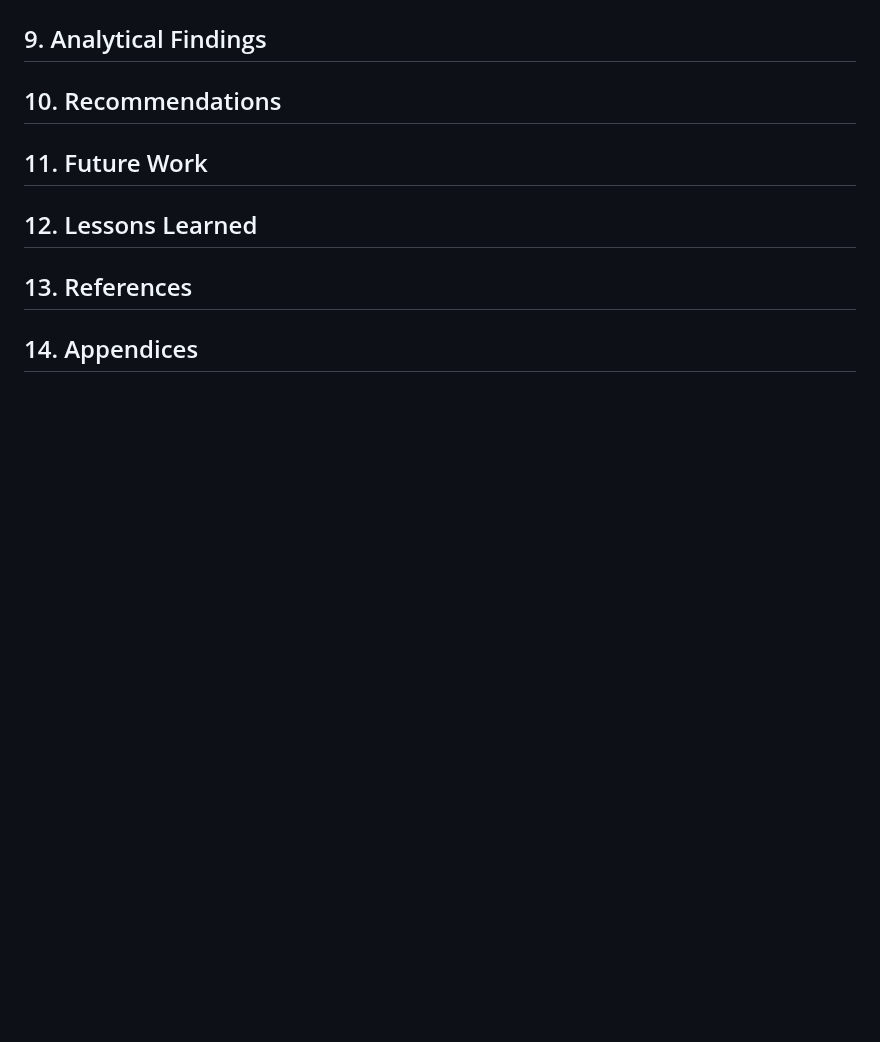
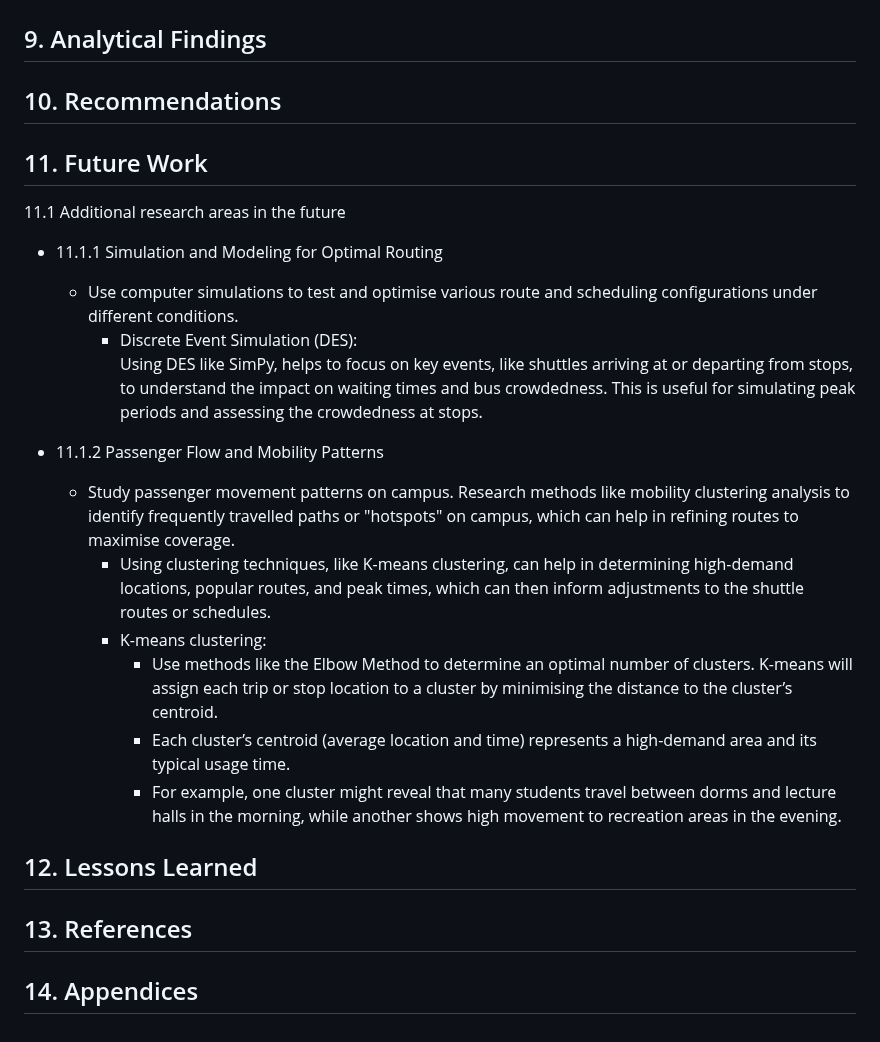
Before and after one commit to chiabingxuan/DSA3101-Group-Project, a Markdown page: README.md, the part around the change. Drawn GitHub-style; blank space fills up the shorter version.

```diff
--- a/README.md
+++ b/README.md
@@ -379,7 +379,19 @@ What changes to routes and schedules would optimize the public transport network
 ## 10. Recommendations
 
 ## 11. Future Work
+11.1 Additional research areas in the future
+  * 11.1.1 Simulation and Modeling for Optimal Routing
+    * Use computer simulations to test and optimise various route and scheduling configurations under different conditions.
+      * Discrete Event Simulation (DES):
+        Using DES like SimPy, helps to focus on key events, like shuttles arriving at or departing from stops, to understand the impact on waiting times and bus crowdedness. This is useful for simulating peak periods and assessing the crowdedness at stops.
 
+  * 11.1.2 Passenger Flow and Mobility Patterns
+    * Study passenger movement patterns on campus. Research methods like mobility clustering analysis to identify frequently travelled paths or "hotspots" on campus, which can help in refining routes to maximise coverage.
+      *  Using clustering techniques, like K-means clustering, can help in determining high-demand locations, popular routes, and peak times, which can then inform adjustments to the shuttle routes or schedules.
+        * K-means clustering:
+          * Use methods like the Elbow Method to determine an optimal number of clusters. K-means will assign each trip or stop location to a cluster by minimising the distance to the cluster’s centroid.
+          * Each cluster’s centroid (average location and time) represents a high-demand area and its typical usage time.
+          * For example, one cluster might reveal that many students travel between dorms and lecture halls in the morning, while another shows high movement to recreation areas in the evening.
 ## 12. Lessons Learned
 
 ## 13. References
```
